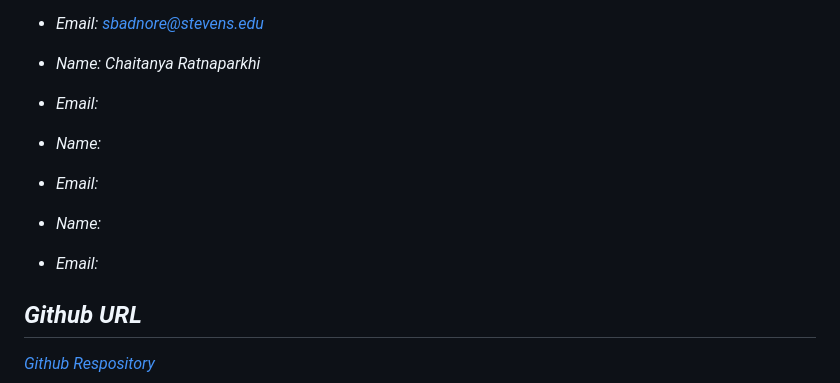
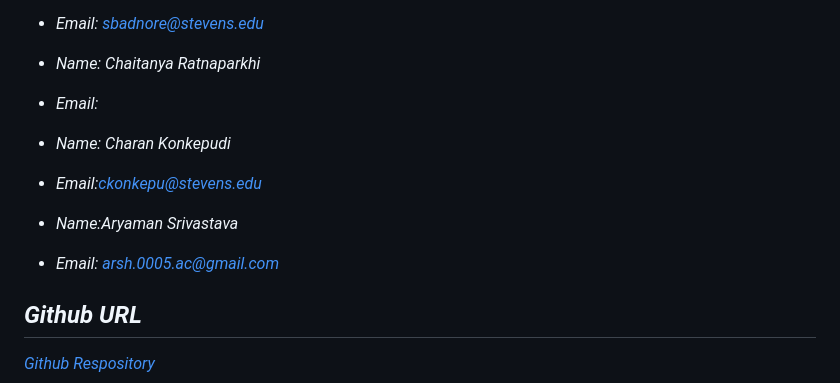
Before and after one commit to Onkar2706/CS546_Project_Group37, a Markdown page: README.md, the part around the change. Drawn GitHub-style.

```diff
--- a/README.md
+++ b/README.md
@@ -13,11 +13,11 @@
 - Name: Chaitanya Ratnaparkhi
 - Email:
 
-- Name:
-- Email:
+- Name: Charan Konkepudi
+- Email:ckonkepu@stevens.edu
 
-- Name:
-- Email:
+- Name:Aryaman Srivastava
+- Email: arsh.0005.ac@gmail.com
 
 ## Github URL
 
```
